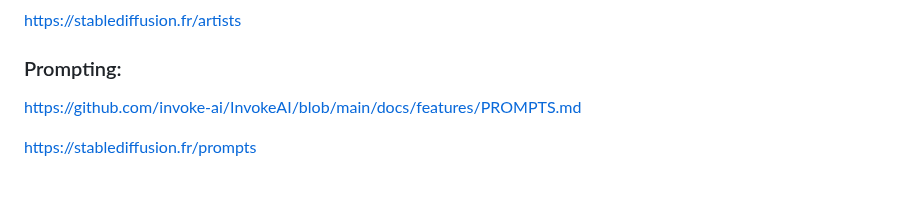
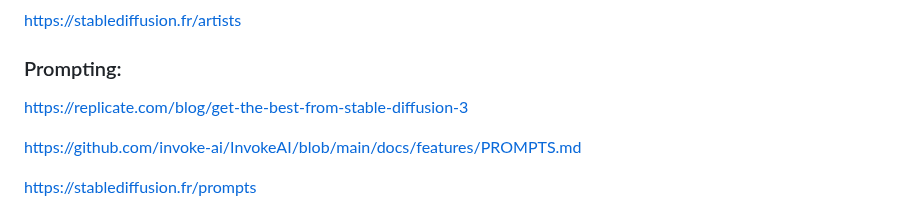
Before and after one commit to tin2tin/Pallaidium, a Markdown page: README.md, the part around the change. Drawn GitHub-style; blank space fills up the shorter version.

```diff
--- a/README.md
+++ b/README.md
@@ -114,6 +114,8 @@ The Stable Diffusion models for generating images have been used a lot, so there
 https://stablediffusion.fr/artists
 
 ### Prompting:
+https://replicate.com/blog/get-the-best-from-stable-diffusion-3
+
 https://github.com/invoke-ai/InvokeAI/blob/main/docs/features/PROMPTS.md
 
 https://stablediffusion.fr/prompts
```
